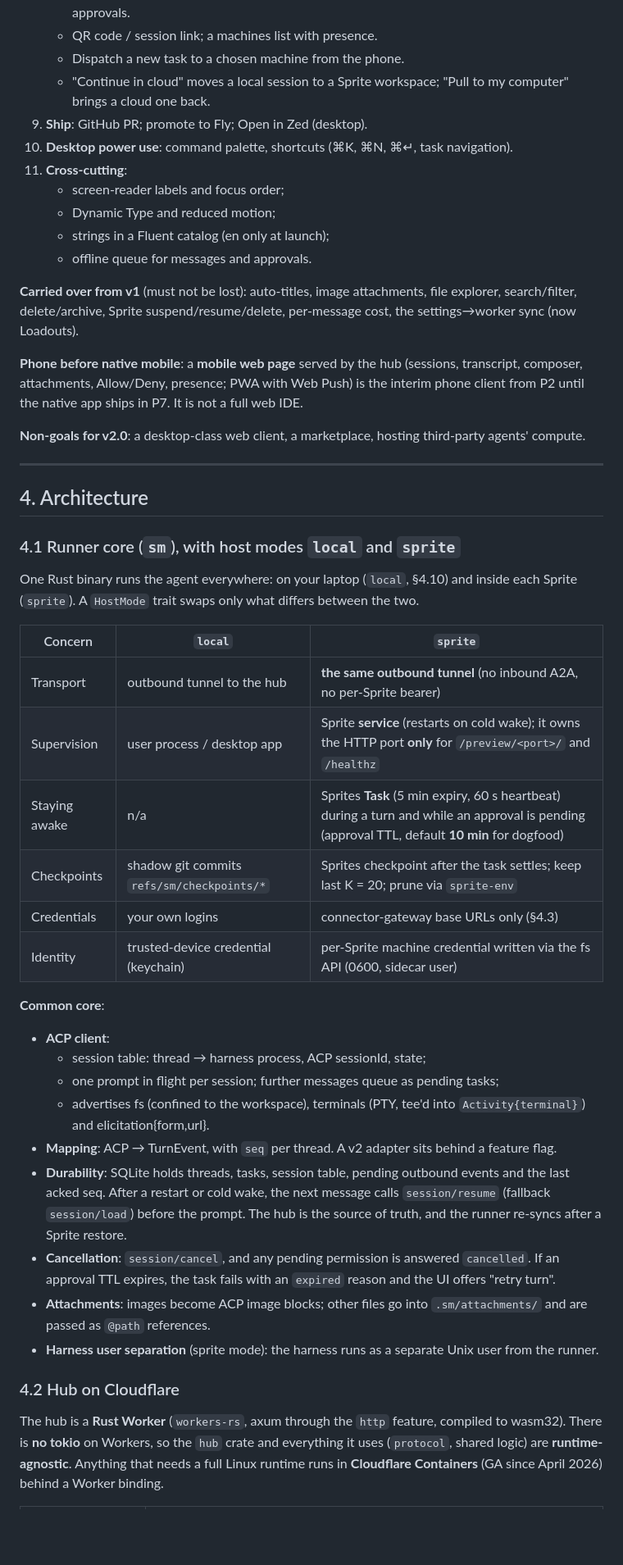
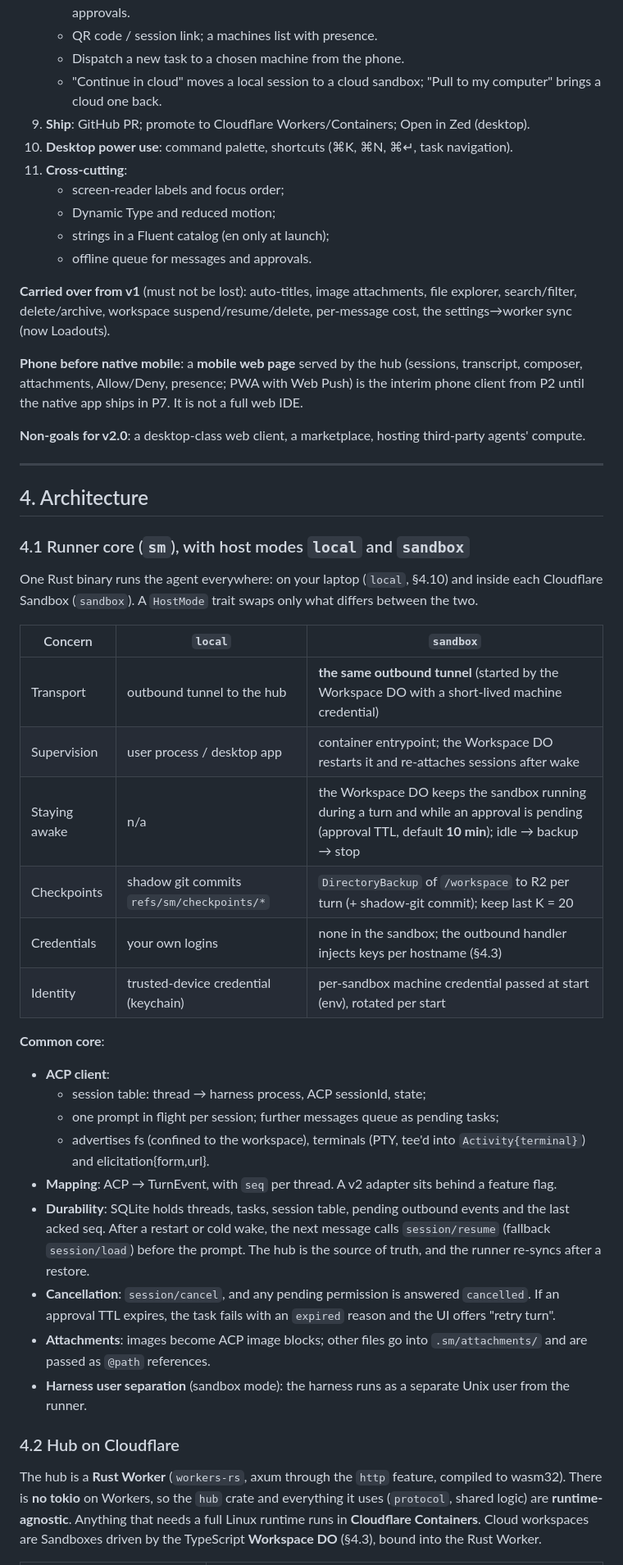
Before and after one commit to howlerops/sprite-machine, a Markdown page: docs/PLAN-v2-ade.md, the part around one of its changes. Shown at 82% size. Drawn GitHub-style; blank space fills up the shorter version.

```diff
--- a/docs/PLAN-v2-ade.md
+++ b/docs/PLAN-v2-ade.md
@@ -172,8 +171,8 @@ All of them live in `crates/protocol`, with the raw source payload preserved in
    - Phone, desktop app and terminal stay in sync and can all send messages and answer approvals.
    - QR code / session link; a machines list with presence.
    - Dispatch a new task to a chosen machine from the phone.
-   - "Continue in cloud" moves a local session to a Sprite workspace; "Pull to my computer" brings a cloud one back.
-9. **Ship**: GitHub PR; promote to Fly; Open in Zed (desktop).
+   - "Continue in cloud" moves a local session to a cloud sandbox; "Pull to my computer" brings a cloud one back.
+9. **Ship**: GitHub PR; promote to Cloudflare Workers/Containers; Open in Zed (desktop).
 10. **Desktop power use**: command palette, shortcuts (⌘K, ⌘N, ⌘↵, task navigation).
 11. **Cross-cutting**:
     - screen-reader labels and focus order;
@@ -182,7 +181,7 @@ All of them live in `crates/protocol`, with the raw source payload preserved in
     - offline queue for messages and approvals.
 
 **Carried over from v1** (must not be lost): auto-titles, image attachments, file
-explorer, search/filter, delete/archive, Sprite suspend/resume/delete,
+explorer, search/filter, delete/archive, workspace suspend/resume/delete,
 per-message cost, the settings→worker sync (now Loadouts).
 
 **Phone before native mobile**: a **mobile web page** served by the hub (sessions,
@@ -196,19 +195,19 @@ third-party agents' compute.
 
 ## 4. Architecture
 
-### 4.1 Runner core (`sm`), with host modes `local` and `sprite`
+### 4.1 Runner core (`sm`), with host modes `local` and `sandbox`
 
 One Rust binary runs the agent everywhere: on your laptop (`local`, §4.10) and inside
-each Sprite (`sprite`). A `HostMode` trait swaps only what differs between the two.
+each Cloudflare Sandbox (`sandbox`). A `HostMode` trait swaps only what differs between the two.
 
-| Concern       | `local`                                    | `sprite`                                                                                                                                      |
-| ------------- | ------------------------------------------ | --------------------------------------------------------------------------------------------------------------------------------------------- |
-| Transport     | outbound tunnel to the hub                 | **the same outbound tunnel** (no inbound A2A, no per-Sprite bearer)                                                                           |
-| Supervision   | user process / desktop app                 | Sprite **service** (restarts on cold wake); it owns the HTTP port **only** for `/preview/<port>/` and `/healthz`                              |
-| Staying awake | n/a                                        | Sprites **Task** (5 min expiry, 60 s heartbeat) during a turn and while an approval is pending (approval TTL, default **10 min** for dogfood) |
-| Checkpoints   | shadow git commits `refs/sm/checkpoints/*` | Sprites checkpoint after the task settles; keep last K = 20; prune via `sprite-env`                                                           |
-| Credentials   | your own logins                            | connector-gateway base URLs only (§4.3)                                                                                                       |
-| Identity      | trusted-device credential (keychain)       | per-Sprite machine credential written via the fs API (0600, sidecar user)                                                                     |
+| Concern       | `local`                                    | `sandbox`                                                                                                                                          |
+| ------------- | ------------------------------------------ | -------------------------------------------------------------------------------------------------------------------------------------------------- |
+| Transport     | outbound tunnel to the hub                 | **the same outbound tunnel** (started by the Workspace DO with a short-lived machine credential)                                                   |
+| Supervision   | user process / desktop app                 | container entrypoint; the Workspace DO restarts it and re-attaches sessions after wake                                                             |
+| Staying awake | n/a                                        | the Workspace DO keeps the sandbox running during a turn and while an approval is pending (approval TTL, default **10 min**); idle → backup → stop |
+| Checkpoints   | shadow git commits `refs/sm/checkpoints/*` | `DirectoryBackup` of `/workspace` to R2 per turn (+ shadow-git commit); keep last K = 20                                                           |
+| Credentials   | your own logins                            | none in the sandbox; the outbound handler injects keys per hostname (§4.3)                                                                         |
+| Identity      | trusted-device credential (keychain)       | per-sandbox machine credential passed at start (env), rotated per start                                                                            |
 
 **Common core**:
 
@@ -217,15 +216,15 @@ each Sprite (`sprite`). A `HostMode` trait swaps only what differs between the t
   - one prompt in flight per session; further messages queue as pending tasks;
   - advertises fs (confined to the workspace), terminals (PTY, tee'd into `Activity{terminal}`) and elicitation{form,url}.
 - **Mapping**: ACP → TurnEvent, with `seq` per thread. A v2 adapter sits behind a feature flag.
-- **Durability**: SQLite holds threads, tasks, session table, pending outbound events and the last acked seq. After a restart or cold wake, the next message calls `session/resume` (fallback `session/load`) before the prompt. The hub is the source of truth, and the runner re-syncs after a Sprite restore.
+- **Durability**: SQLite holds threads, tasks, session table, pending outbound events and the last acked seq. After a restart or cold wake, the next message calls `session/resume` (fallback `session/load`) before the prompt. The hub is the source of truth, and the runner re-syncs after a restore.
 - **Cancellation**: `session/cancel`, and any pending permission is answered `cancelled`. If an approval TTL expires, the task fails with an `expired` reason and the UI offers "retry turn".
 - **Attachments**: images become ACP image blocks; other files go into `.sm/attachments/` and are passed as `@path` references.
-- **Harness user separation** (sprite mode): the harness runs as a separate Unix user from the runner.
+- **Harness user separation** (sandbox mode): the harness runs as a separate Unix user from the runner.
 
 ### 4.2 Hub on Cloudflare
 
 The hub is a **Rust Worker** (`workers-rs`, axum through the `http` feature,
 compiled to wasm32). There is **no tokio** on Workers, so the `hub` crate and
 everything it uses (`protocol`, shared logic) are **runtime-agnostic**. Anything
-that needs a full Linux runtime runs in **Cloudflare Containers** (GA since April 2026) behind a Worker binding.
+that needs a full Linux runtime runs in **Cloudflare Containers**. Cloud workspaces are Sandboxes driven by the TypeScript **Workspace DO** (§4.3), bound into the Rust Worker.
 
```
Also changed, not shown: other parts of docs/PLAN-v2-ade.md (+108 -111 lines).
